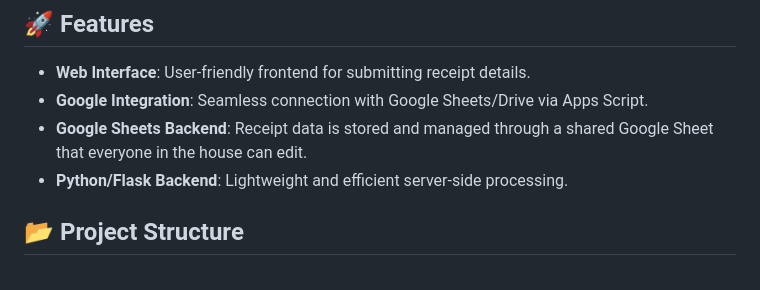
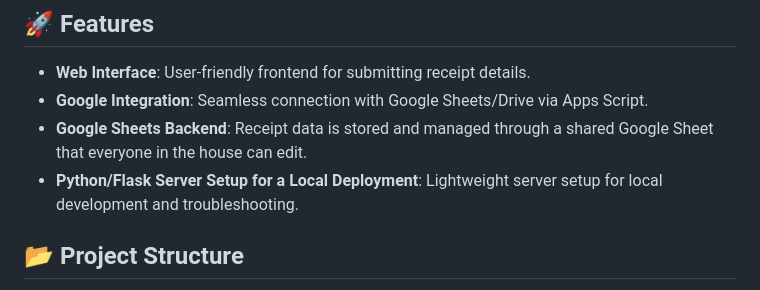
Before and after one commit to MarcAngers/GageCageReceipts, a Markdown page: README.md, the part around the change. GitHub-like rendering.

```diff
--- a/README.md
+++ b/README.md
@@ -8,7 +8,7 @@ There is a Flask server setup for local development and debugging.
 * **Web Interface**: User-friendly frontend for submitting receipt details.
 * **Google Integration**: Seamless connection with Google Sheets/Drive via Apps Script.
 * **Google Sheets Backend**: Receipt data is stored and managed through a shared Google Sheet that everyone in the house can edit.
-* **Python/Flask Backend**: Lightweight and efficient server-side processing.
+* **Python/Flask Server Setup for a Local Deployment**: Lightweight server setup for local development and troubleshooting.
 
 ## 📂 Project Structure
 
```
